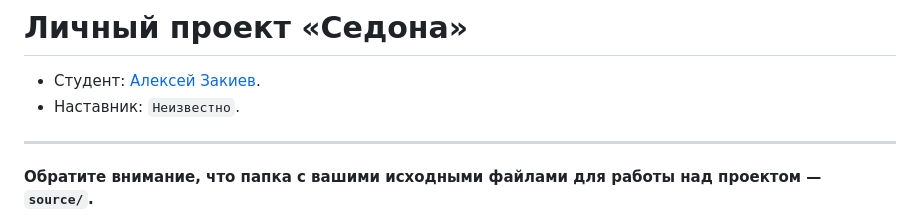
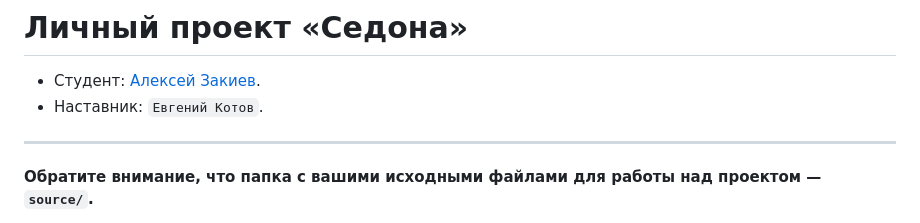
Before and after one commit to htmlacademy-adaptive/2140615-sedona-28, a Markdown page: Readme.md, the part around the change. GitHub-like rendering.

Commit message:
Добавлено имя наставника в ридми

```diff
--- a/Readme.md
+++ b/Readme.md
@@ -1,7 +1,7 @@
 # Личный проект «Седона»
 
 * Студент: [Алексей Закиев](https://up.htmlacademy.ru/adaptive/28/user/2140615).
-* Наставник: `Неизвестно`.
+* Наставник: `Евгений Котов`.
 
 ---
 
```
